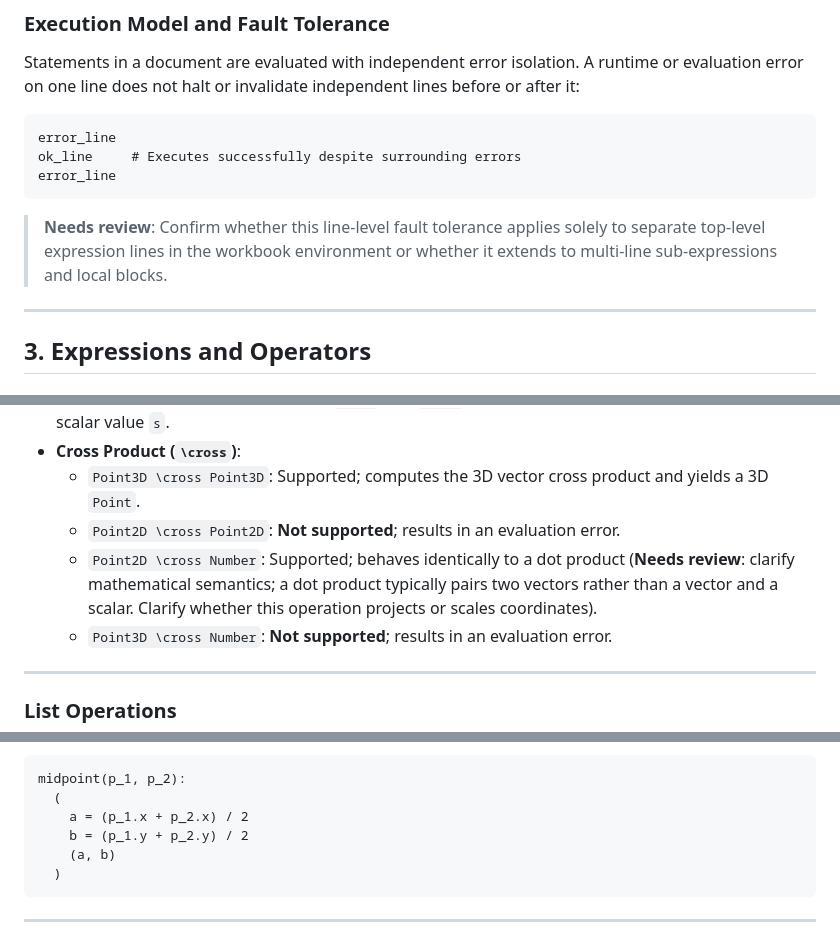
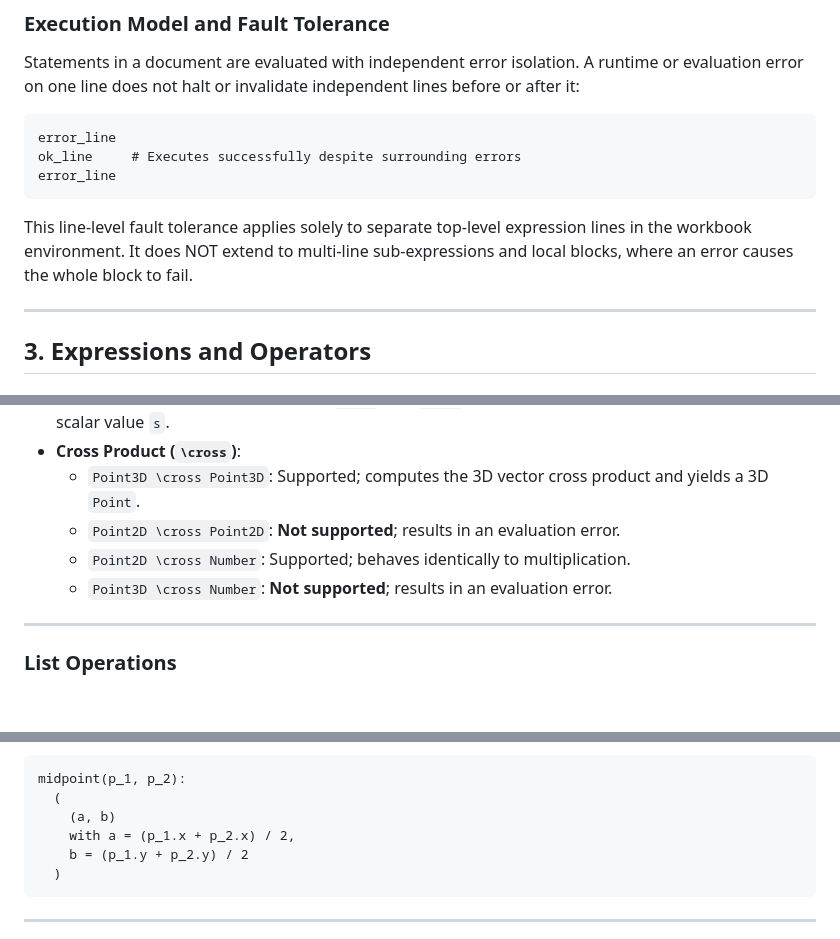
Before and after one commit to cc-fusion/desmos, a Markdown page: desmos-language.md, 3 parts joined by grey strips. GitHub-like rendering; blank space fills up the shorter version.

````diff
--- a/desmos-language.md
+++ b/desmos-language.md
@@ -123,7 +121,7 @@ ok_line     # Executes successfully despite surrounding errors
 error_line
 ```
 
-> **Needs review**: Confirm whether this line-level fault tolerance applies solely to separate top-level expression lines in the workbook environment or whether it extends to multi-line sub-expressions and local blocks.
+This line-level fault tolerance applies solely to separate top-level expression lines in the workbook environment. It does NOT extend to multi-line sub-expressions and local blocks, where an error causes the whole block to fail.
 
 ---
 
@@ -156,7 +154,7 @@ error_line
 - **Cross Product (`\cross`)**:
   - `Point3D \cross Point3D`: Supported; computes the 3D vector cross product and yields a 3D `Point`.
   - `Point2D \cross Point2D`: **Not supported**; results in an evaluation error.
-  - `Point2D \cross Number`: Supported; behaves identically to a dot product (**Needs review**: clarify mathematical semantics; a dot product typically pairs two vectors rather than a vector and a scalar. Clarify whether this operation projects or scales coordinates).
+  - `Point2D \cross Number`: Supported; behaves identically to multiplication.
   - `Point3D \cross Number`: **Not supported**; results in an evaluation error.
 
 ---
@@ -260,9 +258,9 @@ distanceSquared(p_1, p_2):
 ```text
 midpoint(p_1, p_2):
   (
-    a = (p_1.x + p_2.x) / 2
+    (a, b)
+    with a = (p_1.x + p_2.x) / 2,
     b = (p_1.y + p_2.y) / 2
-    (a, b)
   )
 ```
 
````
Also changed, not shown: other parts of desmos-language.md (+9 -11 lines).
